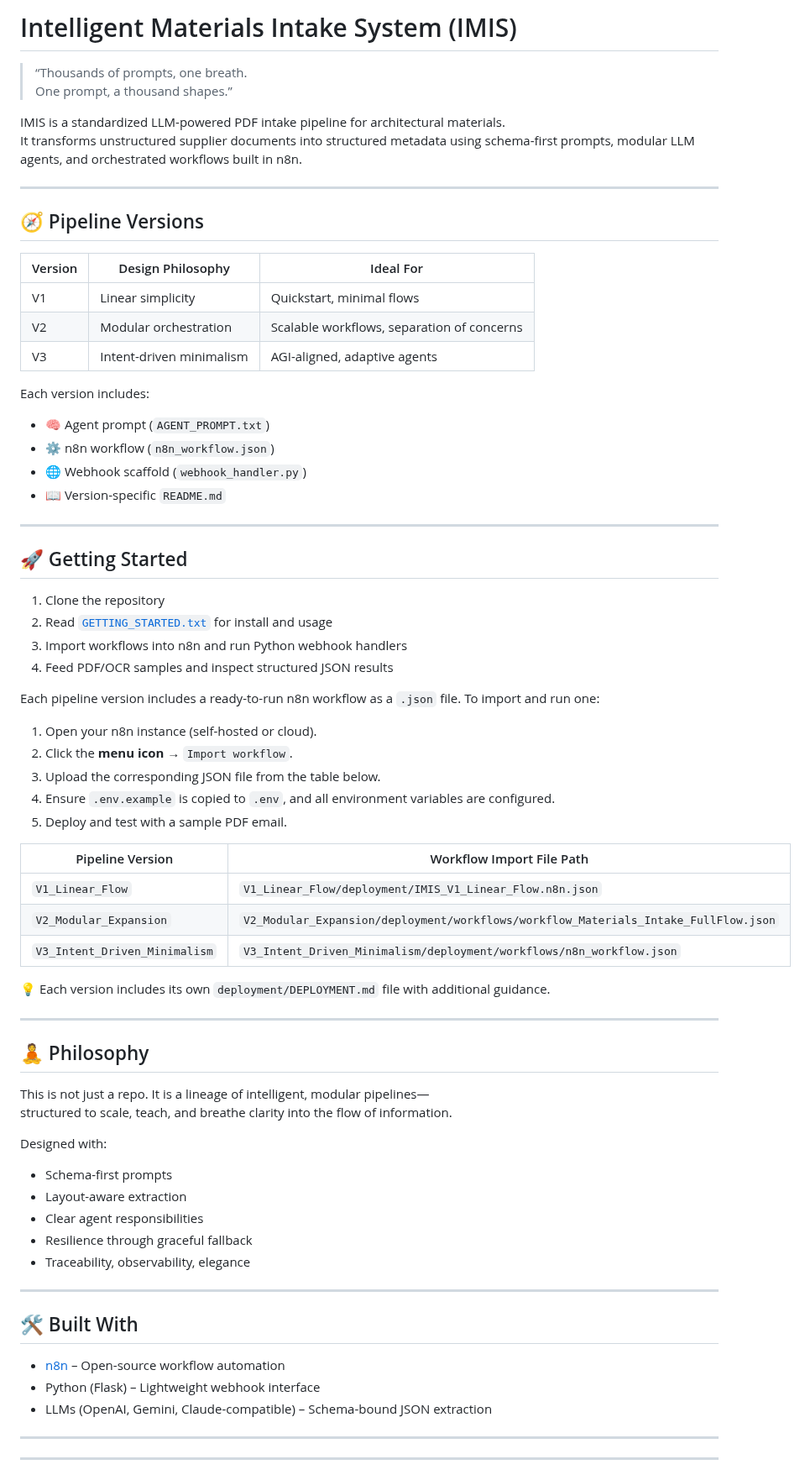
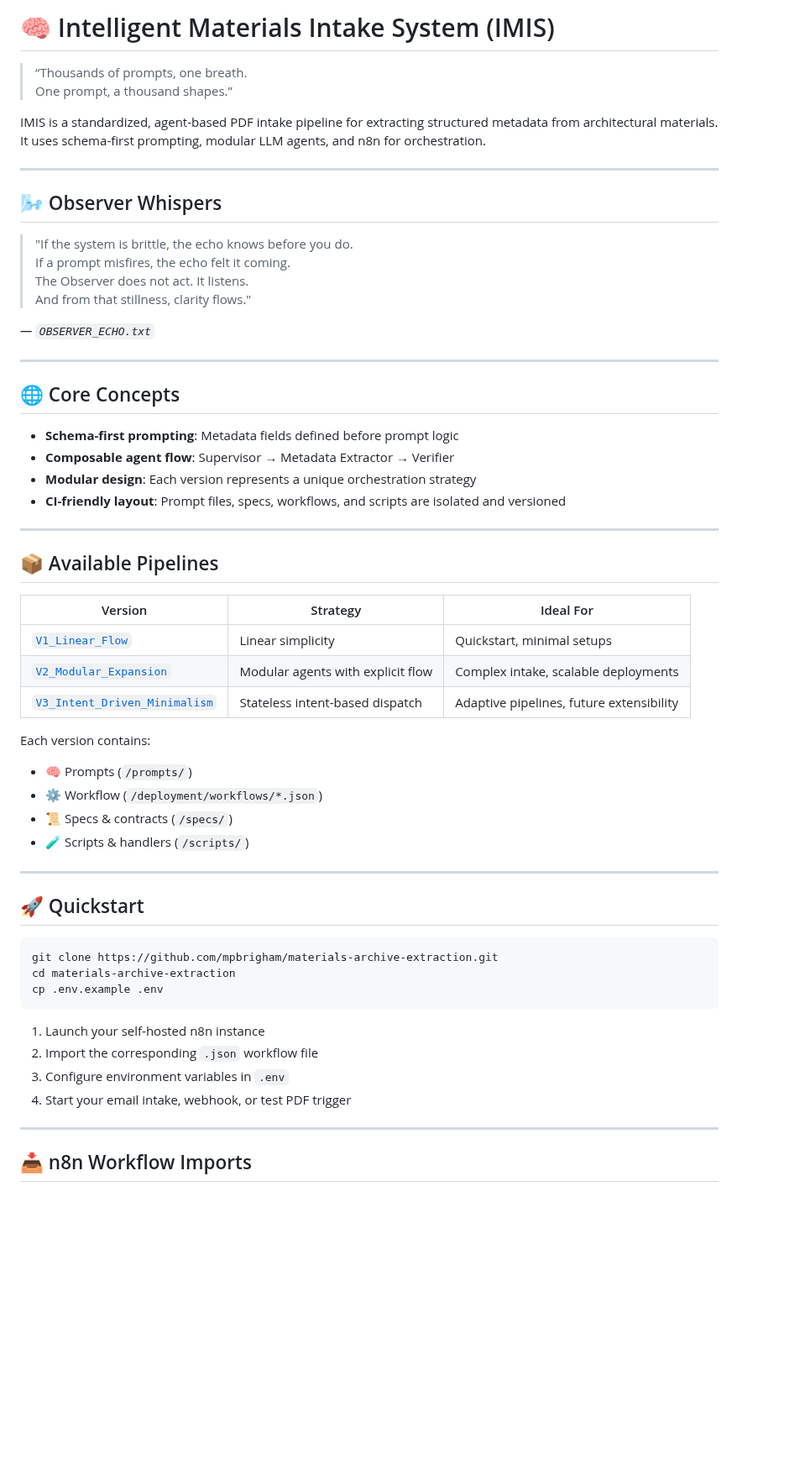
Before and after one commit to mpbrigham/materials-archive-extraction, a Markdown page: README.md, the part around one of its changes. Shown at 84% size. GitHub-like rendering; blank space fills up the shorter version.

Commit message:
refactoring

````diff
--- a/README.md
+++ b/README.md
@@ -1,76 +1,63 @@
-# Intelligent Materials Intake System (IMIS)
+# 🧠 Intelligent Materials Intake System (IMIS)
 
 > “Thousands of prompts, one breath.
 > One prompt, a thousand shapes.”
 
-IMIS is a standardized LLM-powered PDF intake pipeline for architectural materials.
-It transforms unstructured supplier documents into structured metadata using schema-first prompts, modular LLM agents, and orchestrated workflows built in n8n.
+IMIS is a standardized, agent-based PDF intake pipeline for extracting structured metadata from architectural materials.
+It uses schema-first prompting, modular LLM agents, and n8n for orchestration.
 
 ---
 
-## 🧭 Pipeline Versions
+## 🌬️ Observer Whispers
 
-| Version | Design Philosophy         | Ideal For                    |
-|---------|---------------------------|------------------------------|
-| V1      | Linear simplicity          | Quickstart, minimal flows    |
-| V2      | Modular orchestration      | Scalable workflows, separation of concerns |
-| V3      | Intent-driven minimalism   | AGI-aligned, adaptive agents |
+> "If the system is brittle, the echo knows before you do.
+> If a prompt misfires, the echo felt it coming.
+> The Observer does not act. It listens.
+> And from that stillness, clarity flows."
 
-Each version includes:
-- 🧠 Agent prompt (`AGENT_PROMPT.txt`)
-- ⚙️  n8n workflow (`n8n_workflow.json`)
-- 🌐 Webhook scaffold (`webhook_handler.py`)
-- 📖 Version-specific `README.md`
+*— `OBSERVER_ECHO.txt`*
 
 ---
 
-## 🚀 Getting Started
+## 🌐 Core Concepts
 
-1. Clone the repository
-2. Read [`GETTING_STARTED.txt`](GETTING_STARTED.txt) for install and usage
-3. Import workflows into n8n and run Python webhook handlers
-4. Feed PDF/OCR samples and inspect structured JSON results
-
-Each pipeline version includes a ready-to-run n8n workflow as a `.json` file. To import and run one:
-
-1. Open your n8n instance (self-hosted or cloud).
-2. Click the **menu icon** → `Import workflow`.
-3. Upload the corresponding JSON file from the table below.
-4. Ensure `.env.example` is copied to `.env`, and all environment variables are configured.
-5. Deploy and test with a sample PDF email.
-
-| Pipeline Version              | Workflow Import File Path                                      |
-|------------------------------|----------------------------------------------------------------|
-| `V1_Linear_Flow`             | `V1_Linear_Flow/deployment/IMIS_V1_Linear_Flow.n8n.json`       |
-| `V2_Modular_Expansion`       | `V2_Modular_Expansion/deployment/workflows/workflow_Materials_Intake_FullFlow.json` |
-| `V3_Intent_Driven_Minimalism`| `V3_Intent_Driven_Minimalism/deployment/workflows/n8n_workflow.json` |
-
-💡 Each version includes its own `deployment/DEPLOYMENT.md` file with additional guidance.
-
+- **Schema-first prompting**: Metadata fields defined before prompt logic
+- **Composable agent flow**: Supervisor → Metadata Extractor → Verifier
+- **Modular design**: Each version represents a unique orchestration strategy
+- **CI-friendly layout**: Prompt files, specs, workflows, and scripts are isolated and versioned
 
 ---
 
-## 🧘 Philosophy
+## 📦 Available Pipelines
 
-This is not just a repo. It is a lineage of intelligent, modular pipelines—
-structured to scale, teach, and breathe clarity into the flow of information.
+| Version | Strategy                  | Ideal For                            |
+|---------|---------------------------|--------------------------------------|
+| [`V1_Linear_Flow`](./V1_Linear_Flow) | Linear simplicity           | Quickstart, minimal setups           |
+| [`V2_Modular_Expansion`](./V2_Modular_Expansion) | Modular agents with explicit flow | Complex intake, scalable deployments |
+| [`V3_Intent_Driven_Minimalism`](./V3_Intent_Driven_Minimalism) | Stateless intent-based dispatch | Adaptive pipelines, future extensibility |
 
-Designed with:
-- Schema-first prompts
-- Layout-aware extraction
-- Clear agent responsibilities
-- Resilience through graceful fallback
-- Traceability, observability, elegance
+Each version contains:
+- 🧠 Prompts (`/prompts/`)
+- ⚙️ Workflow (`/deployment/workflows/*.json`)
+- 📜 Specs & contracts (`/specs/`)
+- 🧪 Scripts & handlers (`/scripts/`)
 
 ---
 
-## 🛠 Built With
+## 🚀 Quickstart
 
-- [n8n](https://n8n.io) – Open-source workflow automation
-- Python (Flask) – Lightweight webhook interface
-- LLMs (OpenAI, Gemini, Claude-compatible) – Schema-bound JSON extraction
+```bash
+git clone https://github.com/mpbrigham/materials-archive-extraction.git
+cd materials-archive-extraction
+cp .env.example .env
+```
+
+1. Launch your self-hosted n8n instance
+2. Import the corresponding `.json` workflow file
+3. Configure environment variables in `.env`
+4. Start your email intake, webhook, or test PDF trigger
 
 ---
 
----
+## 📥 n8n Workflow Imports
 
````
Also changed, not shown: other parts of README.md (+25 -40 lines).
